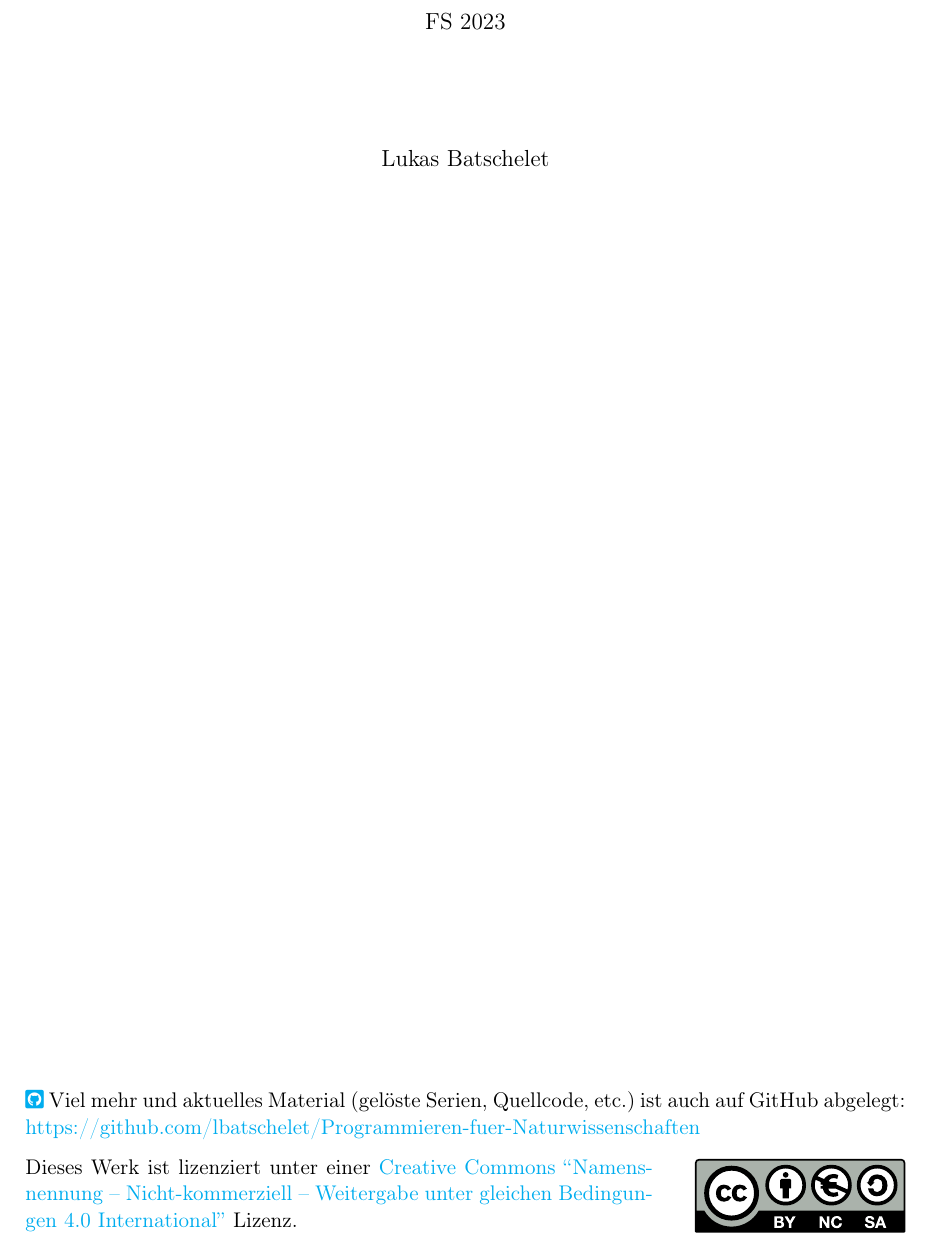
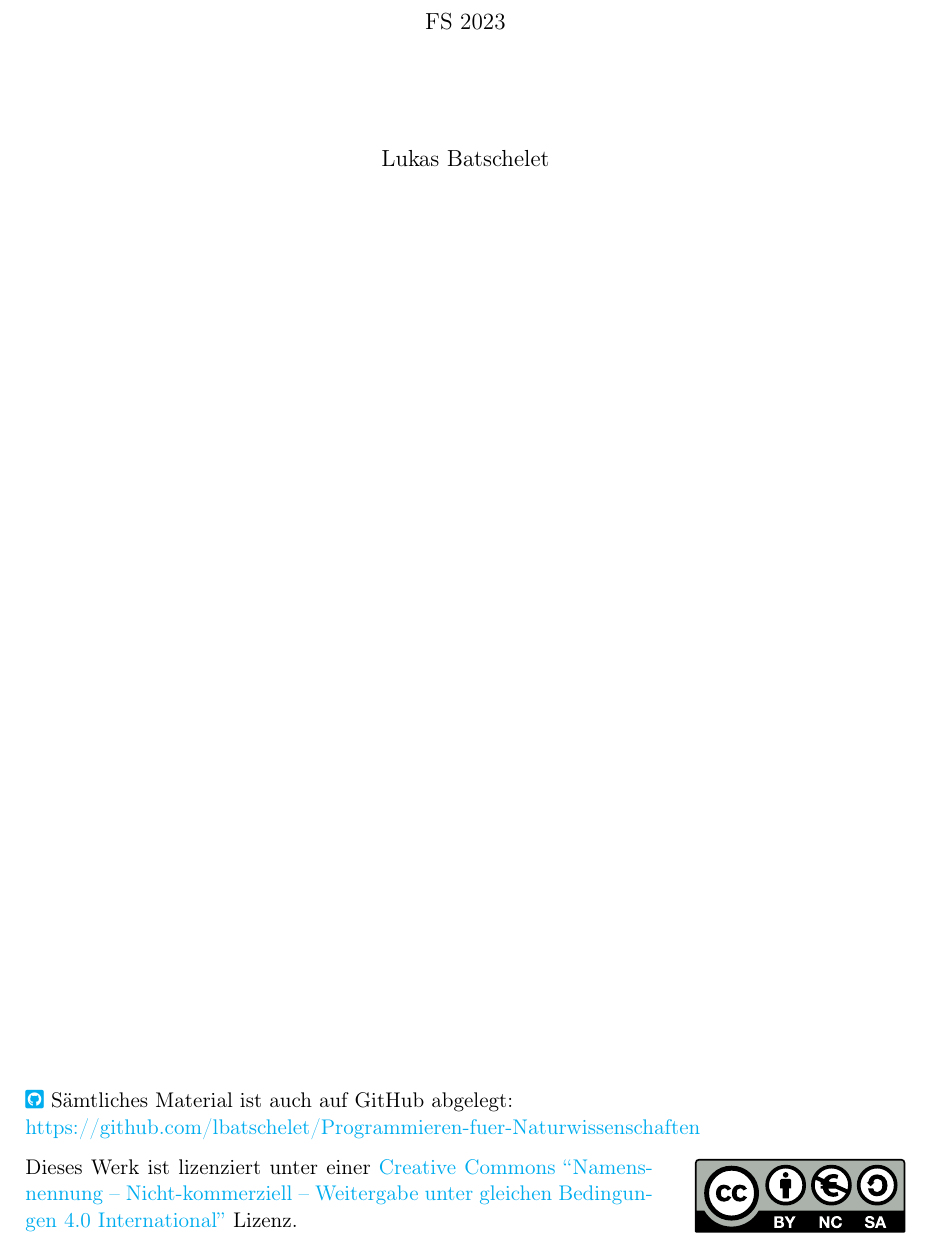
Before and after one commit to lbatschelet/23FS_PN, a LaTeX thesis (Zusammenfassung/ZF_FS23_Programmieren_für_Naturwissenschaften.tex): part of page 1 of 24, cut so that both start at the same text. Compiled offline with pdfLaTeX.

Commit message:
Update ZF_FS23_Programmieren_für_Naturwissenschaften.tex
Updated Link to Github

```diff
--- a/Zusammenfassung/ZF_FS23_Programmieren_für_Naturwissenschaften.tex
+++ b/Zusammenfassung/ZF_FS23_Programmieren_für_Naturwissenschaften.tex
@@ -121,8 +121,7 @@
         {\large Lukas Batschelet}\\[0.3cm]
     \end{center}
     \vfill % Fügt vertikalen Abstand ein, um den Text nach unten zu verschieben
-    \noindent \github{https://github.com/lbatschelet/Programmieren-fuer-Naturwissenschaften} Viel mehr und aktuelles Material (gelöste Serien, Quellcode, etc.) ist auch auf GitHub abgelegt:
-    \href{https://github.com/lbatschelet/Programmieren-fuer-Naturwissenschaften}{https://github.com/lbatschelet/Programmieren-fuer-Naturwissenschaften}
+    \noindent \github{https://github.com/lbatschelet/Programmieren-fuer-Naturwissenschaften} Sämtliches Material ist auch auf GitHub abgelegt: \\ \href{https://github.com/lbatschelet/Programmieren-fuer-Naturwissenschaften}{https://github.com/lbatschelet/Programmieren-fuer-Naturwissenschaften}
     \doclicenseThis
 \end{titlepage}
 
```
